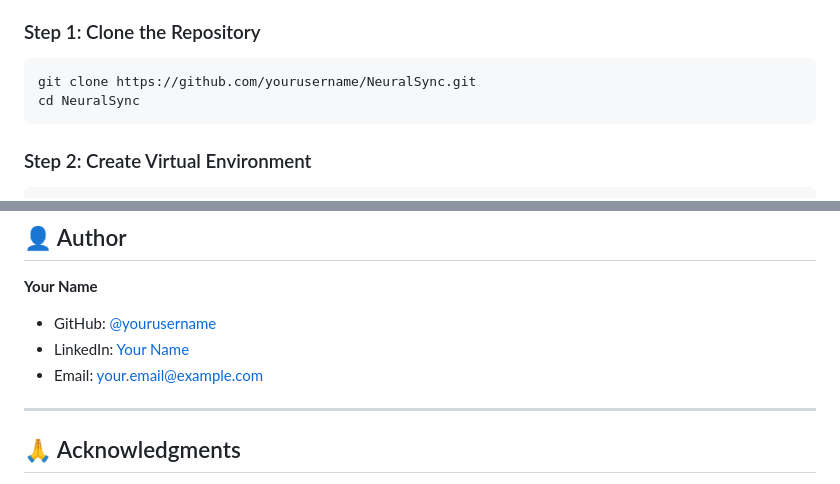
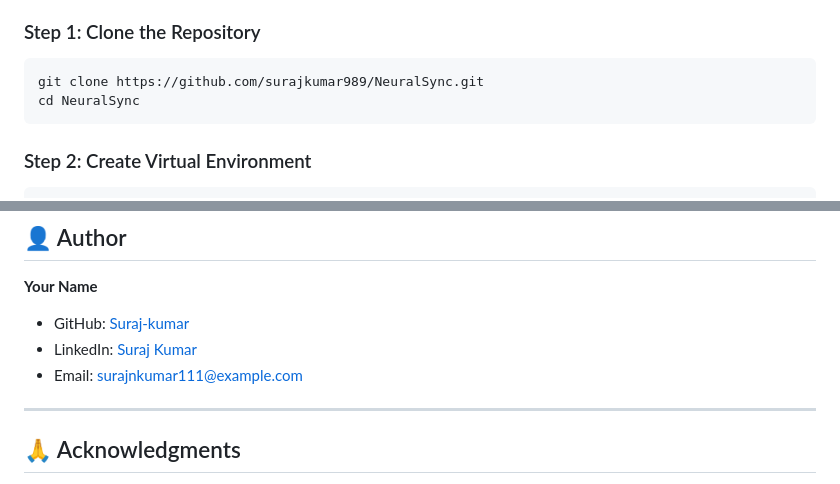
Before and after one commit to surajkumar989/NeuralSync, a Markdown page: README.md, 2 parts joined by grey strips. Rendered like a GitHub page.

````diff
--- a/README.md
+++ b/README.md
@@ -136,7 +136,7 @@ NeuralSync/
 
 ### Step 1: Clone the Repository
 ```bash
-git clone https://github.com/yourusername/NeuralSync.git
+git clone https://github.com/surajkumar989/NeuralSync.git
 cd NeuralSync
 ```
 
@@ -313,9 +313,9 @@ This project is licensed under the MIT License - see the [LICENSE](LICENSE) file
 ## 👤 Author
 
 **Your Name**
-- GitHub: [@yourusername](https://github.com/yourusername)
-- LinkedIn: [Your Name](https://linkedin.com/in/yourprofile)
-- Email: your.email@example.com
+- GitHub: [Suraj-kumar](https://github.com/surajkumar989)
+- LinkedIn: [Suraj Kumar](https://linkedin.com/in/yourprofile)
+- Email: surajnkumar111@example.com
 
 ---
 
````
